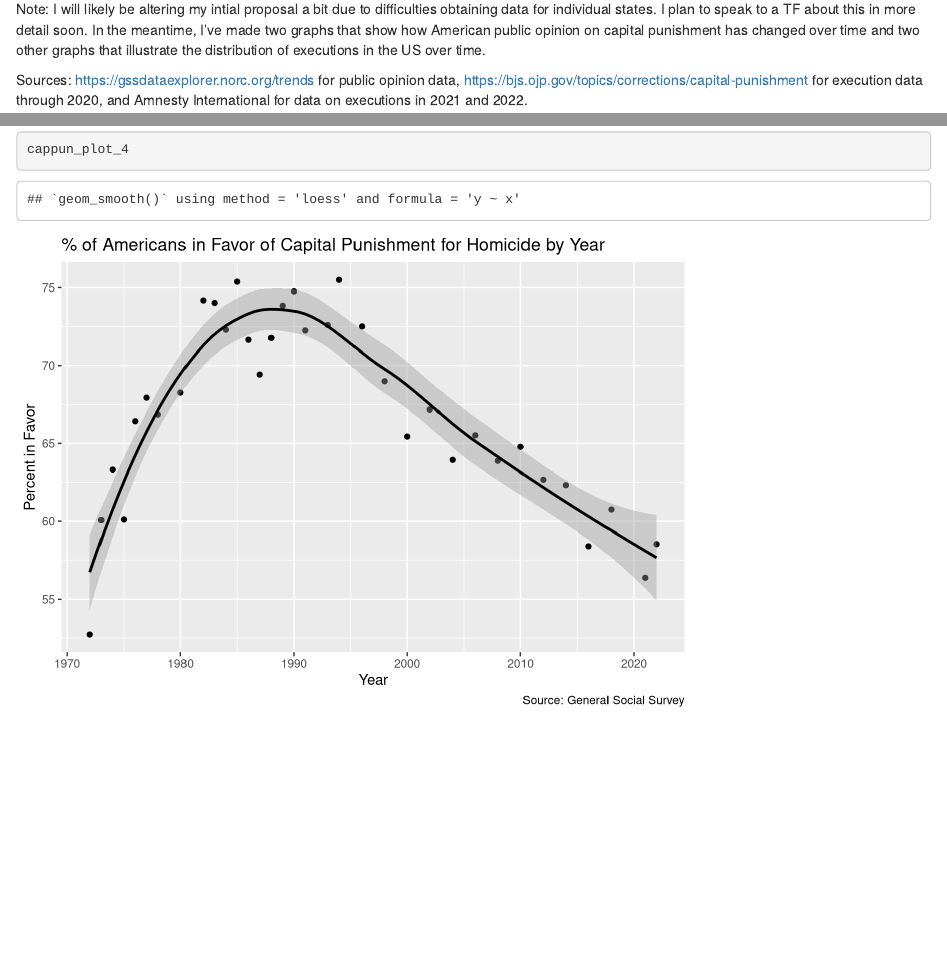
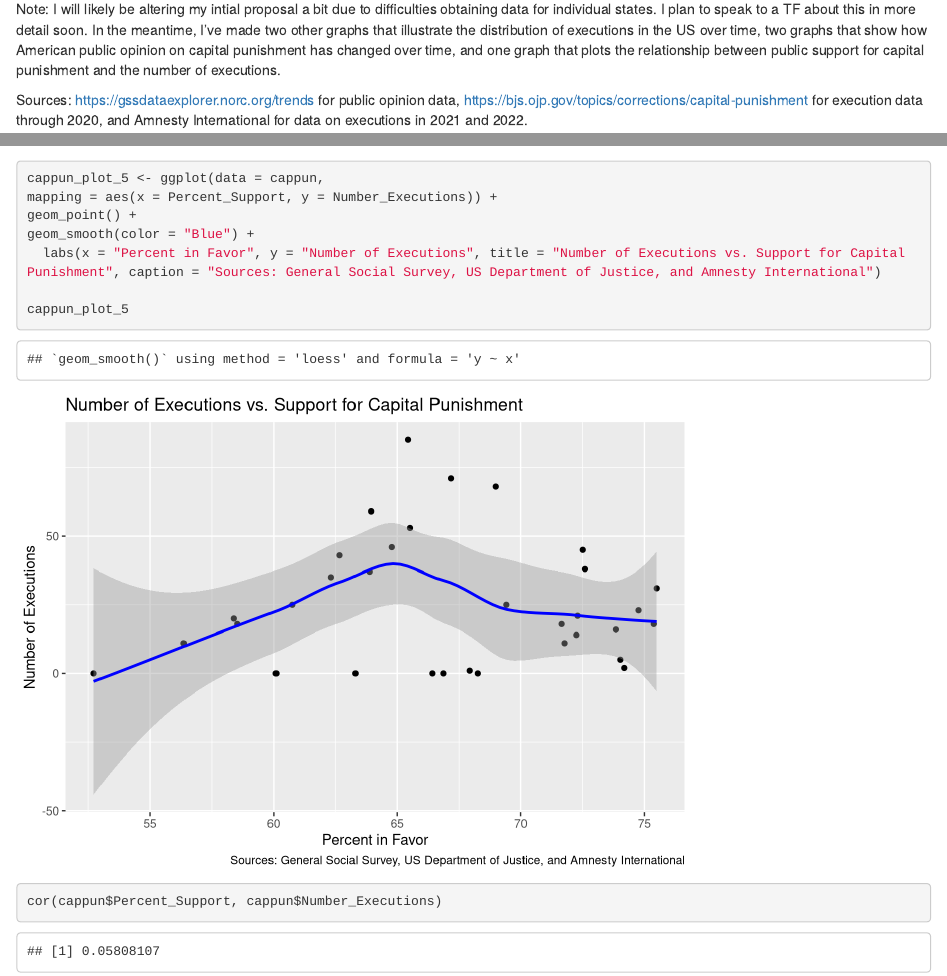
Before and after one commit to nfintel/gov-50-final-project, an R Markdown document (index.Rmd): the page in a window 1100 px wide, from 970 px down, and a second part further down, joined at a grey line. Rendered offline with R 4.5, knitr and Pandoc, with nearby package versions; drawn as R Markdown's standard HTML page in place of the format the file asks for.

Commit message:
added plot 5

````diff
--- a/index.Rmd
+++ b/index.Rmd
@@ -30,7 +30,7 @@ I plan to use opinion poll data from the General Social Survey (GSS) and/or the
 
 ## Milestone 3
 
-Note: I will likely be altering my intial proposal a bit due to difficulties obtaining data for individual states. I plan to speak to a TF about this in more detail soon. In the meantime, I've made two graphs that show how American public opinion on capital punishment has changed over time and two other graphs that illustrate the distribution of executions in the US over time.
+Note: I will likely be altering my intial proposal a bit due to difficulties obtaining data for individual states. I plan to speak to a TF about this in more detail soon. In the meantime, I've made two other graphs that illustrate the distribution of executions in the US over time, two graphs that show how American public opinion on capital punishment has changed over time, and one graph that plots the relationship between public support for capital punishment and the number of executions.
 
 Sources: https://gssdataexplorer.norc.org/trends for public opinion data,  https://bjs.ojp.gov/topics/corrections/capital-punishment for execution data through 2020, and Amnesty International for data on executions in 2021 and 2022.
 
@@ -65,0 +68,9 @@ cappun_plot_4
+cappun_plot_5 <- ggplot(data = cappun,
+mapping = aes(x = Percent_Support, y = Number_Executions)) +
+geom_point() +
+geom_smooth(color = "Blue") +
+  labs(x = "Percent in Favor", y = "Number of Executions", title = "Number of Executions vs. Support for Capital Punishment", caption = "Sources: General Social Survey, US Department of Justice, and Amnesty International")
+
+cappun_plot_5
+cor(cappun$Percent_Support, cappun$Number_Executions)
+```
````
Also changed, not shown: index.html, index.Rmd (10 more changed lines), 3 other files.
